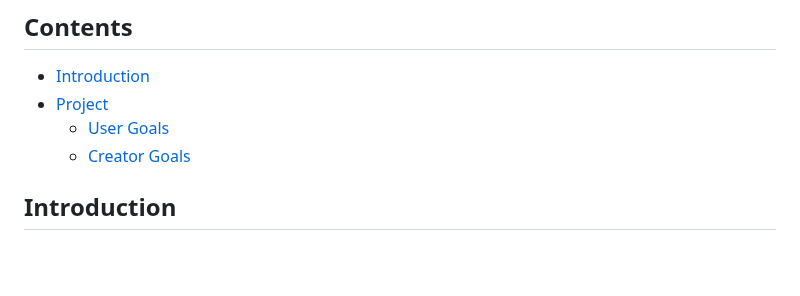
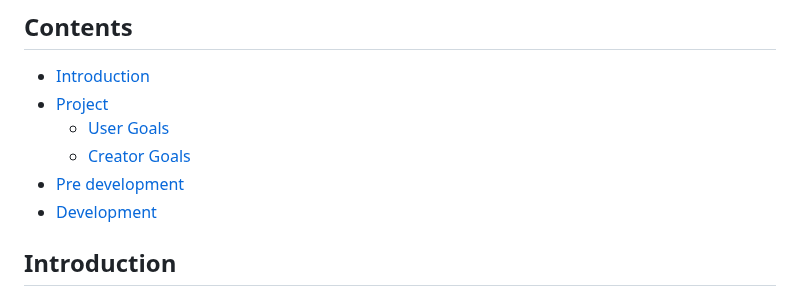
Before and after one commit to devnickocodes/to-do-list-project, a Markdown page: README.md, the part around one of its changes. Drawn GitHub-style; blank space fills up the shorter version.

```diff
--- a/README.md
+++ b/README.md
@@ -9,6 +9,8 @@ You can find the deployed project live link [HERE](https://to-do-app-project-d0d
 - [Project](#project)
   - [User Goals](#user-goals)
   - [Creator Goals](#creator-goals)
+- [Pre development](#pre-development)
+- [Development](#development)
 
 ## Introduction
 
```
Also changed, not shown: other parts of README.md (+2 -2 lines).
